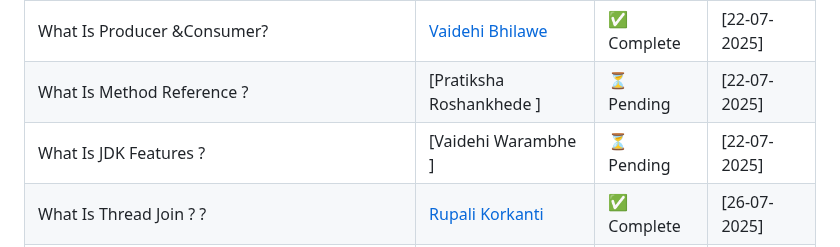
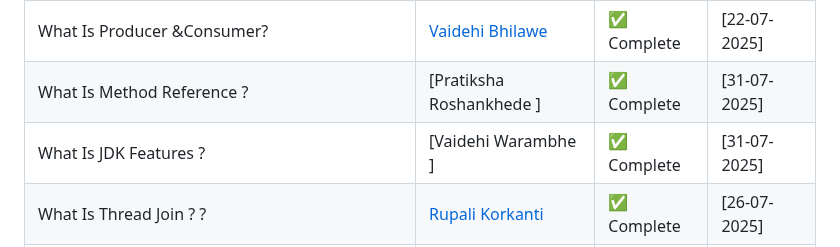
Before and after one commit to Sudhanshu-SRS/java-Document, a Markdown page: README.md, the part around the change. GitHub-like rendering.

```diff
--- a/README.md
+++ b/README.md
@@ -32,8 +32,8 @@ Welcome to our team's collaborative Java Full Stack documentation! This reposito
 | Parallel Stream                                                            | [Aachal Katkar ](docs/core-java/Streams/Parallel_Stream_Java.md)         | ✅ Complete  | [28-07-2025] |
 | What is Stream?                                                            | [Varsha Mohod ](docs/core-java/Streams/Stream_in_java.md)  | ✅ Complete | [28-07-2025] |
 | What Is Producer &Consumer?                                                | [Vaidehi Bhilawe ](docs/core-java/multithreading/Producer_Consumer.md)    | ✅ Complete  | [22-07-2025] |
-| What Is Method Reference ?                                                 | [Pratiksha Roshankhede ] | ⏳ Pending  | [22-07-2025] |
-| What Is JDK Features ?                                                     | [Vaidehi Warambhe ]      | ⏳ Pending  | [22-07-2025] |
+| What Is Method Reference ?                                                 | [Pratiksha Roshankhede ] | ✅ Complete | [31-07-2025] |
+| What Is JDK Features ?                                                     | [Vaidehi Warambhe ]      | ✅ Complete  | [31-07-2025] |
 | What Is Thread Join ? ?                                                    | [Rupali Korkanti ](docs/core-java/multithreading/Thread_Join_Java_Documentation.md)       | ✅ Complete | [26-07-2025] |
 | What Is Single Stream ?                                                    | [Sarika Khorgade ](docs/core-java/Streams/single_stream_java.md)      | ✅ Complete  | [28-07-2025] |
 | Do Not Know?                                                               | [Saurabh Admane ]        | ⏳ Pending  | [22-07-2025] |
```
